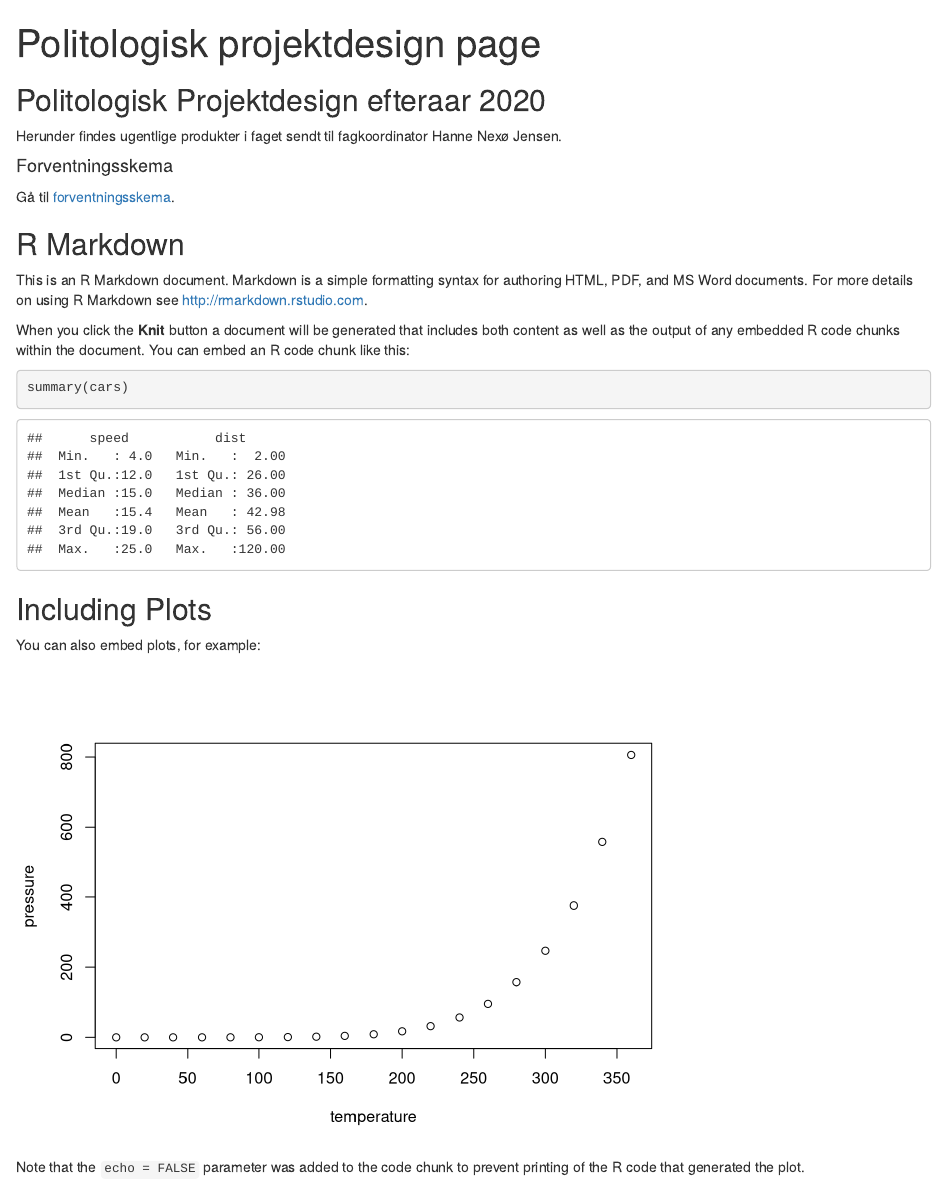
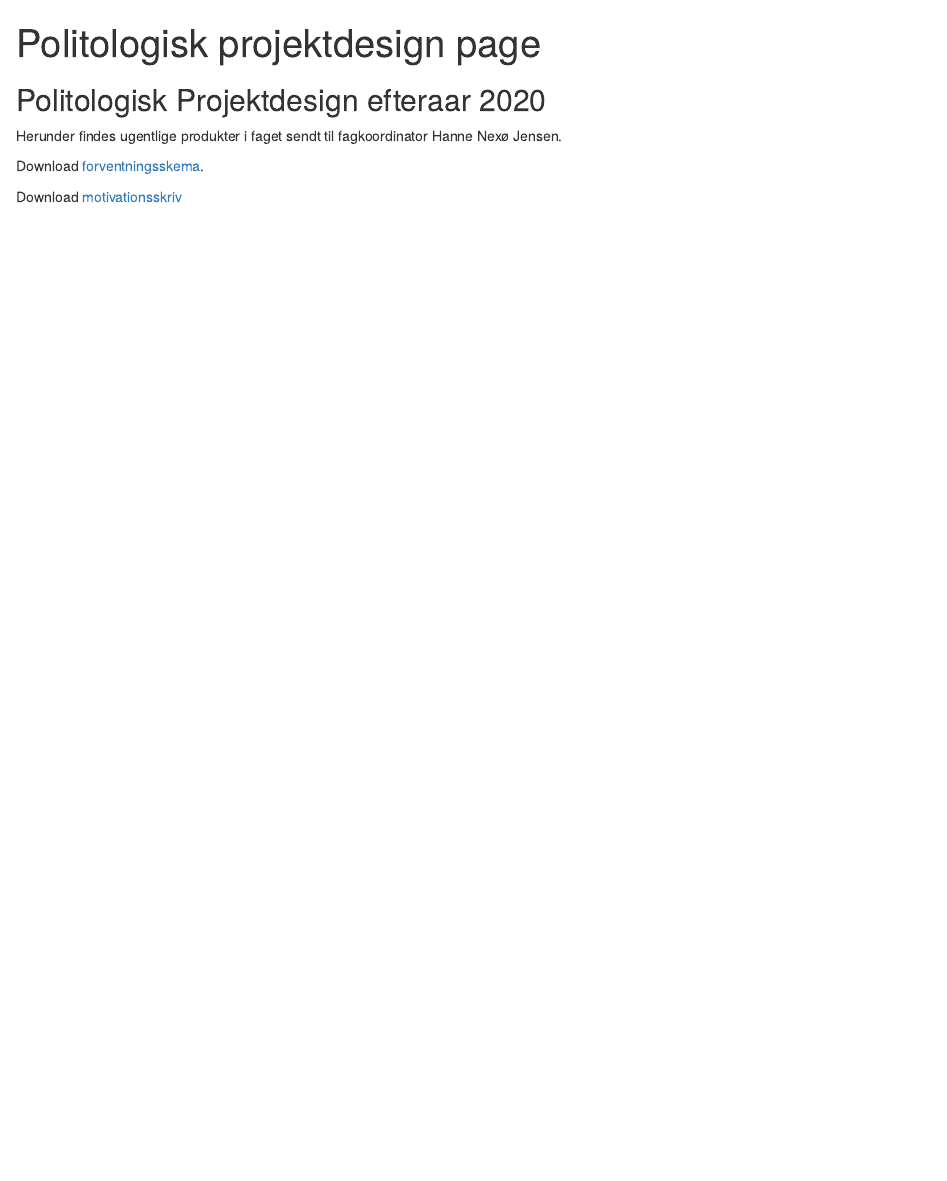
Before and after one commit to madshove-thy/bdown, an R Markdown document (content/politologiskprojektdesign.Rmd): the page in a window 1100 px wide, from its top. Rendered offline with R 4.5, knitr and Pandoc, with nearby package versions.

Commit message:
om specialet

````diff
--- a/content/politologiskprojektdesign.Rmd
+++ b/content/politologiskprojektdesign.Rmd
@@ -10,25 +10,6 @@ knitr::opts_chunk$set(echo = TRUE)
 ## Politologisk Projektdesign efteraar 2020
 Herunder findes ugentlige produkter i faget sendt til fagkoordinator Hanne Nexø Jensen.
 
-#### Forventningsskema
-Gå til [forventningsskema](Forventningsskema.pdf).
+Download [forventningsskema](Forventningsskema.pdf).
 
-## R Markdown
-
-This is an R Markdown document. Markdown is a simple formatting syntax for authoring HTML, PDF, and MS Word documents. For more details on using R Markdown see <http://rmarkdown.rstudio.com>.
-
-When you click the **Knit** button a document will be generated that includes both content as well as the output of any embedded R code chunks within the document. You can embed an R code chunk like this:
-
-```{r cars}
-summary(cars)
-```
-
-## Including Plots
-
-You can also embed plots, for example:
-
-```{r pressure, echo=FALSE}
-plot(pressure)
-```
-
-Note that the `echo = FALSE` parameter was added to the code chunk to prevent printing of the R code that generated the plot.
+Download [motivationsskriv](Motivation.pdf)
````
Also changed, not shown: content/politologiskprojektdesign.html, 19 other files.
